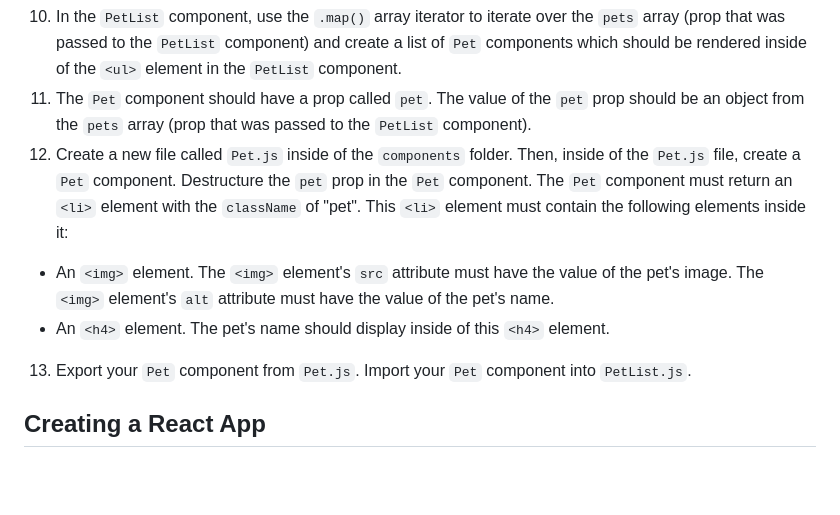
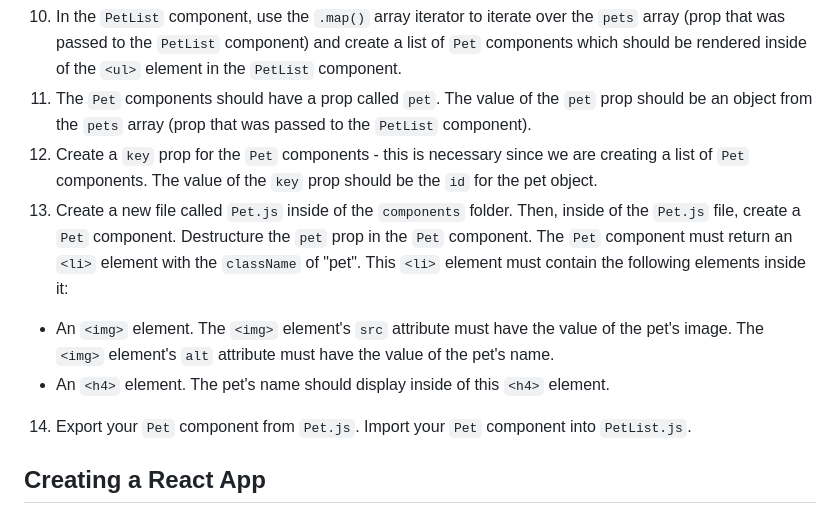
Before and after one commit to RikkuX491/EAST-SE-012924-Phase-2, a Markdown page: README.md, the part around the change. Rendered like a GitHub page; blank space fills up the shorter version.

Commit message:
Updated Deliverables

```diff
--- a/README.md
+++ b/README.md
@@ -34,11 +34,12 @@ Today we will learn about Components and Props to help us accomplish some tasks
 8. In `App.js`, the `PetList` component should have a prop called `pets`. The value of the `pets` prop should be the value of the `pets` variable declared in the `App` component.
 9. In `PetList.js`, destructure the `pets` prop in the `PetList` component.
 10. In the `PetList` component, use the `.map()` array iterator to iterate over the `pets` array (prop that was passed to the `PetList` component) and create a list of `Pet` components which should be rendered inside of the `<ul>` element in the `PetList` component.
-11. The `Pet` component should have a prop called `pet`. The value of the `pet` prop should be an object from the `pets` array (prop that was passed to the `PetList` component).
-12. Create a new file called `Pet.js` inside of the `components` folder. Then, inside of the `Pet.js` file, create a `Pet` component. Destructure the `pet` prop in the `Pet` component. The `Pet` component must return an `<li>` element with the `className` of "pet". This `<li>` element must contain the following elements inside it:
+11. The `Pet` components should have a prop called `pet`. The value of the `pet` prop should be an object from the `pets` array (prop that was passed to the `PetList` component).
+12. Create a `key` prop for the `Pet` components - this is necessary since we are creating a list of `Pet` components. The value of the `key` prop should be the `id` for the pet object.
+13. Create a new file called `Pet.js` inside of the `components` folder. Then, inside of the `Pet.js` file, create a `Pet` component. Destructure the `pet` prop in the `Pet` component. The `Pet` component must return an `<li>` element with the `className` of "pet". This `<li>` element must contain the following elements inside it:
 - An `<img>` element. The `<img>` element's `src` attribute must have the value of the pet's image. The `<img>` element's `alt` attribute must have the value of the pet's name.
 - An `<h4>` element. The pet's name should display inside of this `<h4>` element.
-13. Export your `Pet` component from `Pet.js`. Import your `Pet` component into `PetList.js`.
+14. Export your `Pet` component from `Pet.js`. Import your `Pet` component into `PetList.js`.
 
 ## Creating a React App
 
```
